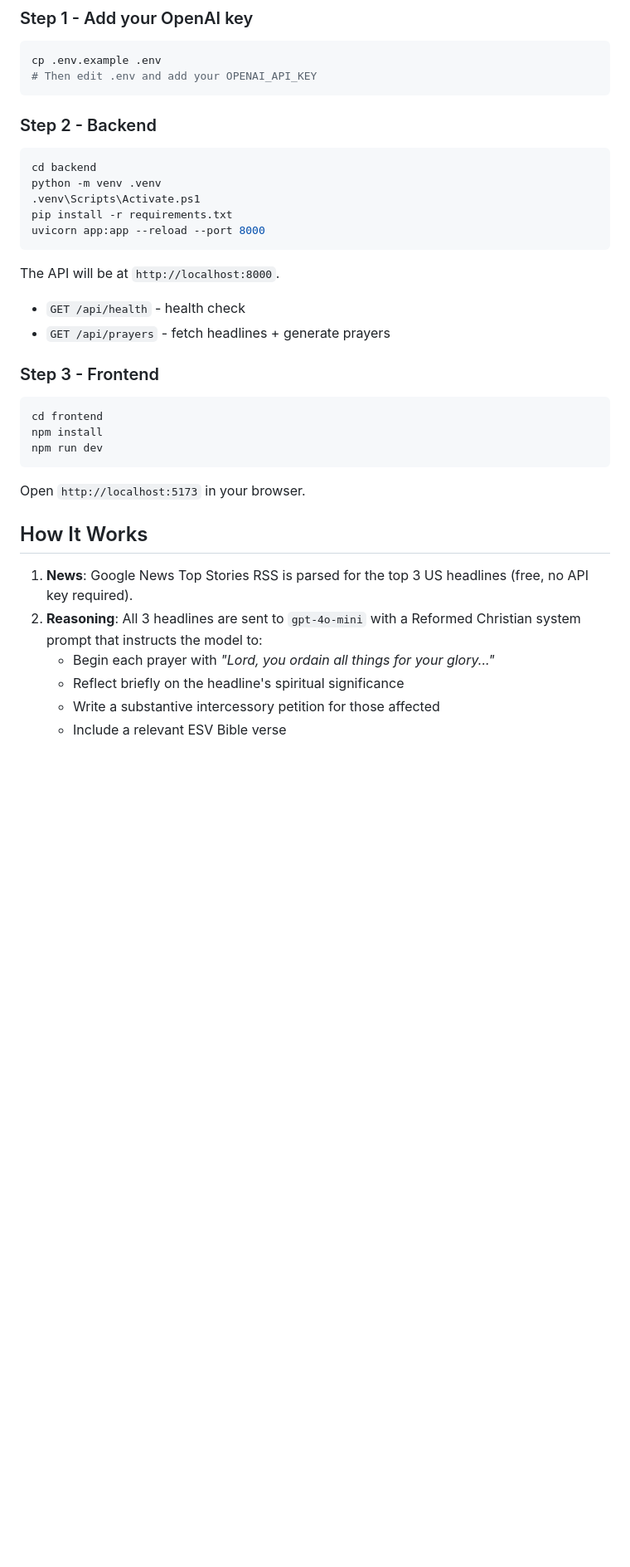
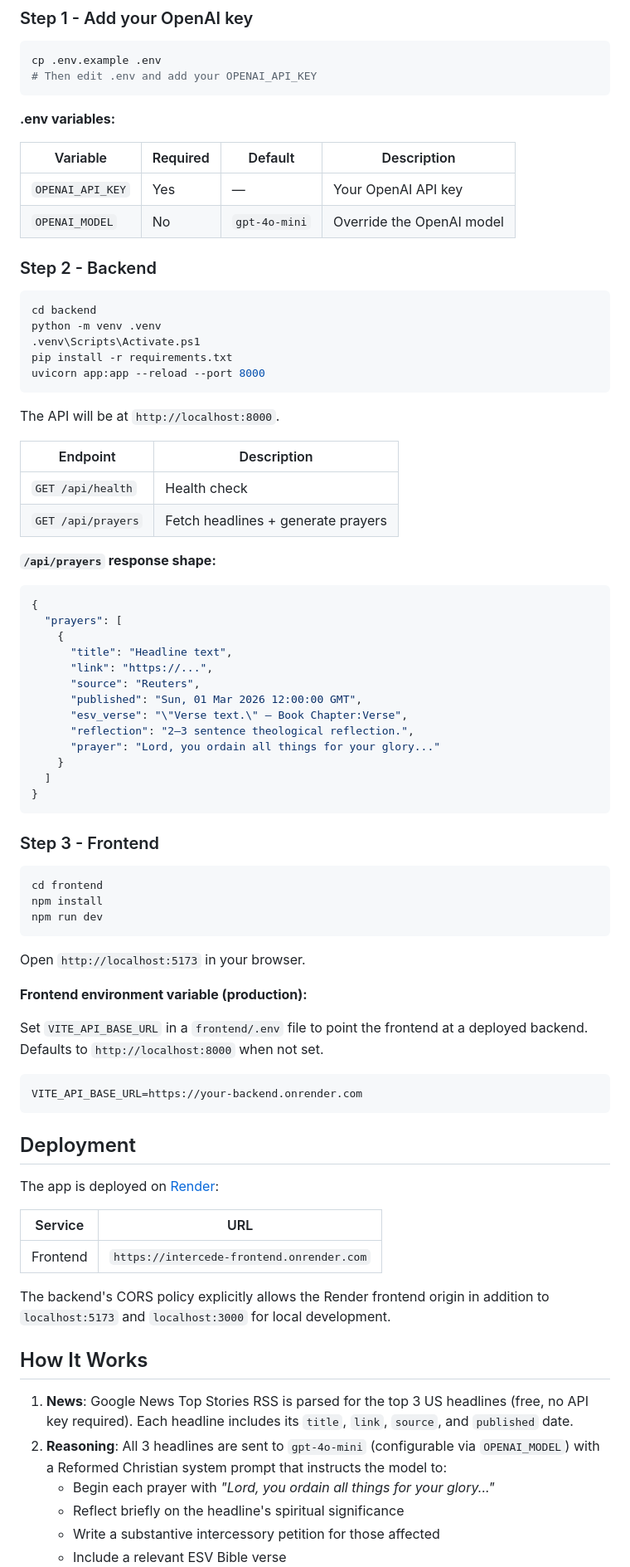
Before and after one commit to m2web/intercede, a Markdown page: README.md, the part around one of its changes. Shown at 83% size. Drawn GitHub-style; blank space fills up the shorter version.

Commit message:
📝 docs: rewrite README with full setup, architecture, and API docs
- Add Mermaid sequence diagram for the full request flow
- Document project tree (backend/frontend/scripts)
- Add Quick Start section for start_app.ps1
- Add Manual Setup steps for backend and frontend
- Document .env variables and /api/prayers response shape
- Add Deployment section with Render URLs
- Add How It Works section

````diff
--- a/README.md
+++ b/README.md
@@ -71,6 +74,13 @@ cp .env.example .env
 # Then edit .env and add your OPENAI_API_KEY
 ```
 
+**.env variables:**
+
+| Variable         | Required | Default       | Description                   |
+| ---              | ---      | ---           | ---                           |
+| `OPENAI_API_KEY` | Yes      | —             | Your OpenAI API key           |
+| `OPENAI_MODEL`   | No       | `gpt-4o-mini` | Override the OpenAI model     |
+
 ### Step 2 - Backend
 
 ```bash
@@ -83,8 +93,28 @@ uvicorn app:app --reload --port 8000
 
 The API will be at `http://localhost:8000`.
 
-- `GET /api/health` - health check
-- `GET /api/prayers` - fetch headlines + generate prayers
+| Endpoint           | Description                        |
+| ---                | ---                                |
+| `GET /api/health`  | Health check                       |
+| `GET /api/prayers` | Fetch headlines + generate prayers |
+
+**`/api/prayers` response shape:**
+
+```json
+{
+  "prayers": [
+    {
+      "title": "Headline text",
+      "link": "https://...",
+      "source": "Reuters",
+      "published": "Sun, 01 Mar 2026 12:00:00 GMT",
+      "esv_verse": "\"Verse text.\" — Book Chapter:Verse",
+      "reflection": "2–3 sentence theological reflection.",
+      "prayer": "Lord, you ordain all things for your glory..."
+    }
+  ]
+}
+```
 
 ### Step 3 - Frontend
 
@@ -96,12 +126,34 @@ npm run dev
 
 Open `http://localhost:5173` in your browser.
 
+**Frontend environment variable (production):**
+
+Set `VITE_API_BASE_URL` in a `frontend/.env` file to point the frontend at a
+deployed backend. Defaults to `http://localhost:8000` when not set.
+
+```bash
+VITE_API_BASE_URL=https://your-backend.onrender.com
+```
+
+## Deployment
+
+The app is deployed on [Render](https://render.com):
+
+| Service  | URL                                        |
+| ---      | ---                                        |
+| Frontend | `https://intercede-frontend.onrender.com`  |
+
+The backend's CORS policy explicitly allows the Render frontend origin in
+addition to `localhost:5173` and `localhost:3000` for local development.
+
 ## How It Works
 
 1. **News**: Google News Top Stories RSS is parsed for the top 3 US headlines
-   (free, no API key required).
-2. **Reasoning**: All 3 headlines are sent to `gpt-4o-mini` with a Reformed
-   Christian system prompt that instructs the model to:
+   (free, no API key required). Each headline includes its `title`, `link`,
+   `source`, and `published` date.
+2. **Reasoning**: All 3 headlines are sent to `gpt-4o-mini` (configurable via
+   `OPENAI_MODEL`) with a Reformed Christian system prompt that instructs the
+   model to:
    - Begin each prayer with *"Lord, you ordain all things for your glory..."*
    - Reflect briefly on the headline's spiritual significance
    - Write a substantive intercessory petition for those affected
````
Also changed, not shown: other parts of README.md (+7 -4 lines).
